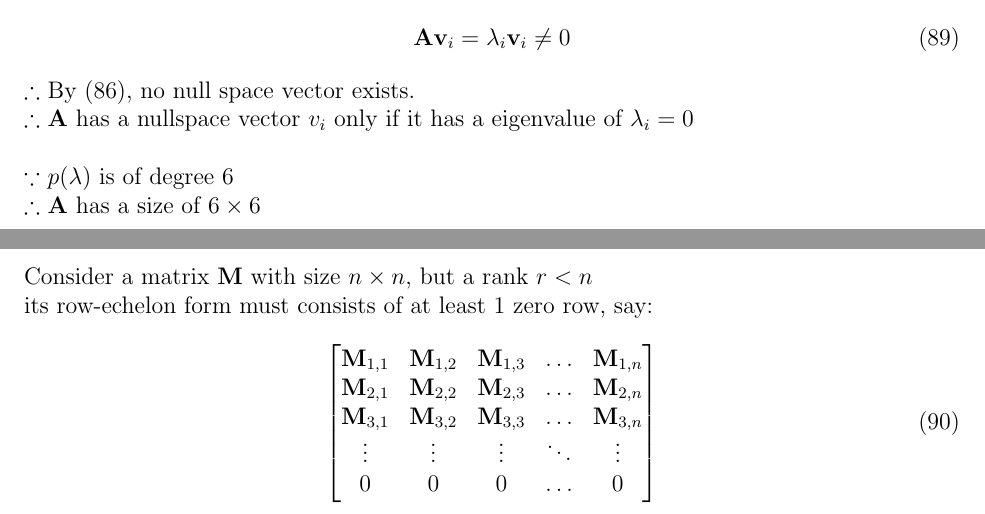
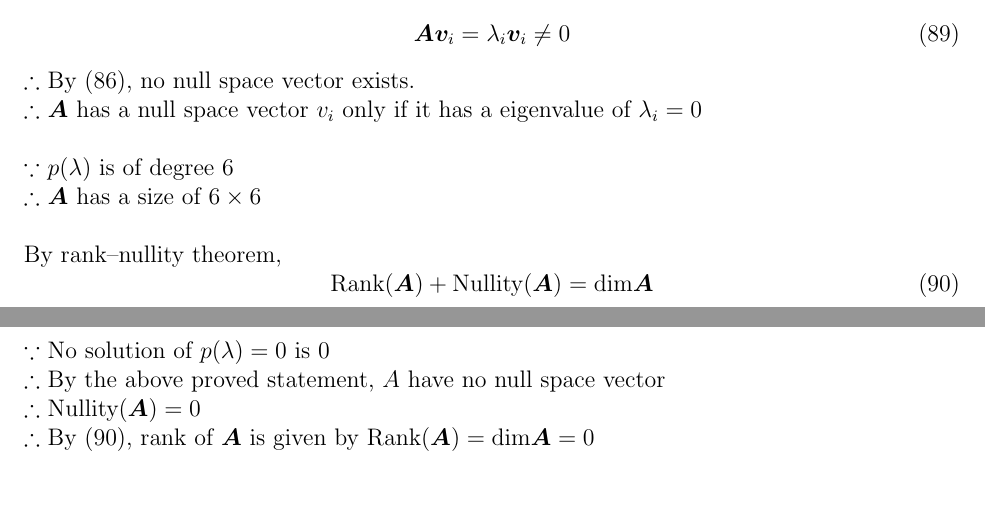
Before and after one commit to michaellee8/hku-ccst9017, a LaTeX problem sheet (hku-math1853-assignment-2/hku-math1853-assignment-2.tex): two parts of pages 7 and 8 of 8, joined at a grey line, cut so that both start at the same text. Compiled offline with pdfLaTeX.

Commit message:
Updates from ShareLaTeX

```diff
--- a/hku-math1853-assignment-2/hku-math1853-assignment-2.tex
+++ b/hku-math1853-assignment-2/hku-math1853-assignment-2.tex
@@ -6,7 +6,7 @@
 
 \documentclass[12pt]{article}
     \usepackage[margin=1in]{geometry}
-	\usepackage{amsmath,amsthm,amssymb}
+	\usepackage{amsmath,amsthm,amssymb,bm}
 	\makeatletter
 \renewcommand*\env@matrix[1][*\c@MaxMatrixCols c]{%
   \hskip -\arraycolsep
@@ -16,7 +16,7 @@
 
     \newcommand{\N}{\mathbb{N}}
     \newcommand{\Z}{\mathbb{Z}}
-    \newcommand{\matr}[1]{\mathbf{#1}}
+    \newcommand{\matr}[1]{\bm{#1}}
     \newenvironment{theorem}[2][Theorem]{\begin{trivlist}
     \item[\hskip \labelsep {\bfseries #1}\hskip \labelsep {\bfseries #2.}]}{\end{trivlist}}
     \newenvironment{lemma}[2][Lemma]{\begin{trivlist}
@@ -398,24 +398,20 @@ $\therefore$ $\matr A$ has a nullspace vector $v_i$ if it has a eigenvalue of $\
 
 If there is no such $\lambda_i=0$, then for all $\matr v_i$
 \begin{equation}
-	\matr A \matr v_i &= \lambda_i \matr v _i \neq 0
+	\matr A \matr v_i = \lambda_i \matr v _i \neq 0
 \end{equation}
 $\therefore$ By (86), no null space vector exists. \\
-$\therefore$ $\matr A$ has a nullspace vector $v_i$ only if it has a eigenvalue of $\lambda _i=0$ \\\\
+$\therefore$ $\matr A$ has a null space vector $v_i$ only if it has a eigenvalue of $\lambda _i=0$ \\\\
 $\because$ $p(\lambda)$ is of degree 6 \\
 $\therefore$ $\matr A$ has a size of $6\times 6$ \\ \\
-Consider a matrix $\matr M$ with size $n\times n$, but a rank $r<n$ \\
-its row-echelon form must consists of at least $1$ zero row, say:
+By rank\textendash nullity theorem,
 \begin{equation}
-	\begin{bmatrix}
-		\matr M_{1,1} & \matr M_{1,2} & \matr M_{1,3} & \hdots & \matr M_{1,n} \\
-		\matr M_{2,1} & \matr M_{2,2} & \matr M_{2,3} & \hdots & \matr M_{2,n} \\
-		\matr M_{3,1} & \matr M_{3,2} & \matr M_{3,3} & \hdots & \matr M_{3,n} \\
-		\vdots        & \vdots        & \vdots        & \ddots & \vdots        \\
-		0             & 0             & 0             & \hdots & 0
-	\end{bmatrix}
+    \textrm{Rank}(\matr A) + \textrm{Nullity}(\matr A) = \textrm{dim} \matr A
 \end{equation}
-
+$\because$ No solution of $p(\lambda)=0$ is 0 \\
+$\therefore$ By the above proved statement, $A$ have no null space vector \\
+$\therefore$ $\textrm{Nullity}(\matr A)=0$ \\
+$\therefore$ By (90), rank of $\matr A$ is given by $\textrm{Rank}(\matr A) = \textrm{dim} \matr A = 0$
 % --------------------------------------------------------------
 %     You don't have to mess with anything below this line.
 % --------------------------------------------------------------
```
Also changed, not shown: hku-math1853-assignment-2/hku-math1853-assignment-2.tex (2 more changed lines).
